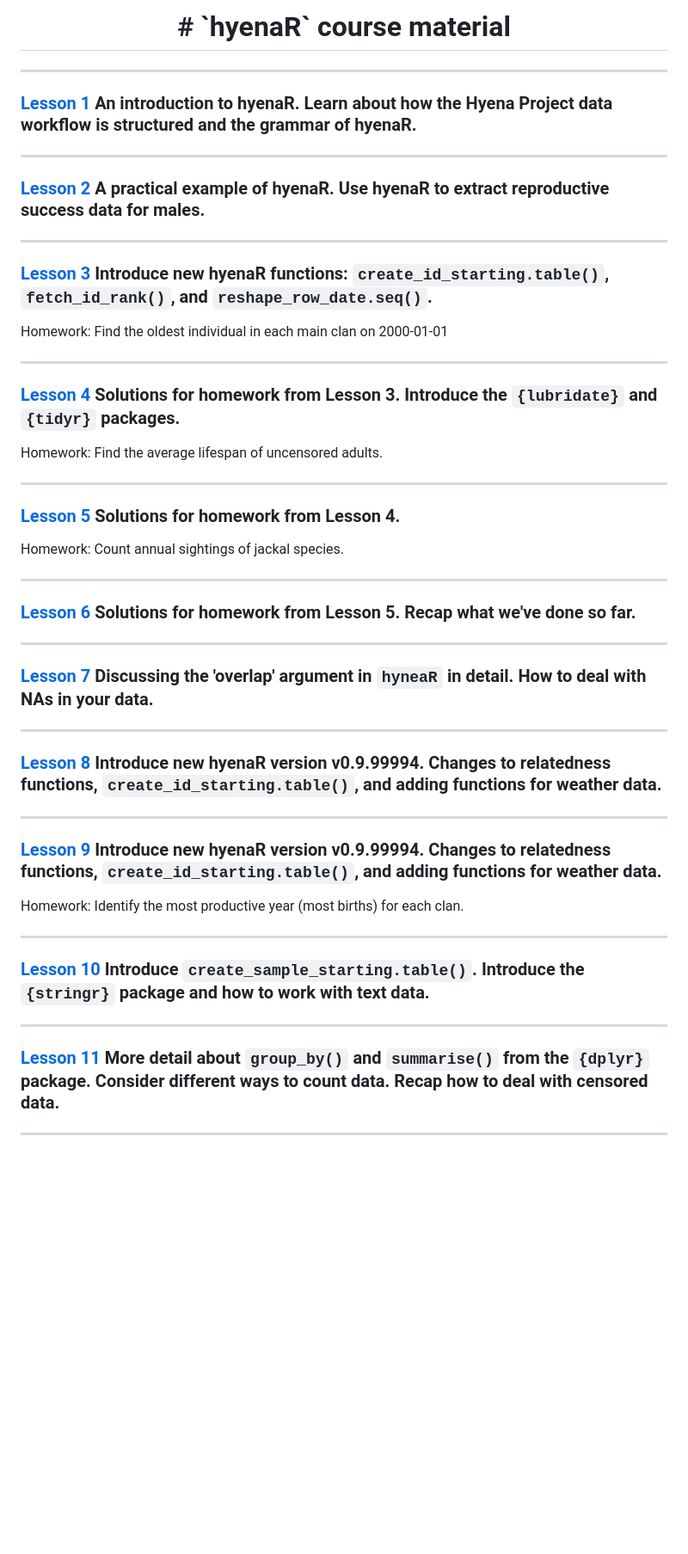
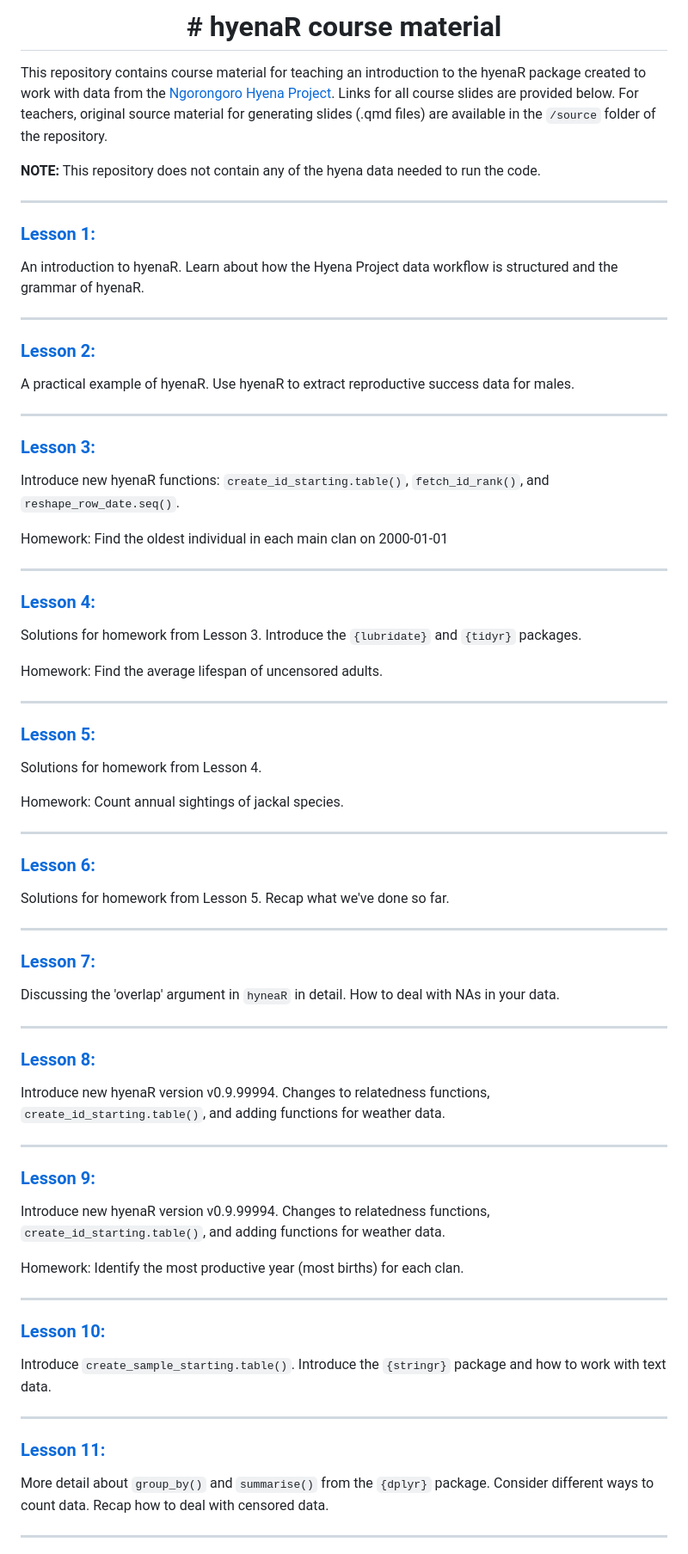
Before and after one commit to hyenaproject/hyenaR_course, a Markdown page: README.md, the part around one of its changes. Shown at 86% size. GitHub-like rendering; blank space fills up the shorter version.

Commit message:
Add short summary to README

```diff
--- a/README.md
+++ b/README.md
@@ -1,6 +1,10 @@
 <h1 style="font-weight:normal" align="center">
-  &nbsp;# `hyenaR` course material&nbsp;
+  &nbsp;# hyenaR course material&nbsp;
 </h1>
+
+This repository contains course material for teaching an introduction to the hyenaR package created to work with data from the [Ngorongoro Hyena Project](https://hyena-project.com/). Links for all course slides are provided below. For teachers, original source material for generating slides (.qmd files) are available in the `/source` folder of the repository.
+
+**NOTE:** This repository does not contain any of the hyena data needed to run the code.
 
 <!--
 WE COULD LINK TO hyenaR or hyena project website/twitter
@@ -19,55 +23,77 @@ Quick Link
 
 ***
 
-### [Lesson 1](https://hyenaproject.github.io/hyenaR_course/hyenaR_teaching_1.html) An introduction to hyenaR. Learn about how the Hyena Project data workflow is structured and the grammar of hyenaR.
+### [Lesson 1:](https://hyenaproject.github.io/hyenaR_course/hyenaR_teaching_1.html)
+
+An introduction to hyenaR. Learn about how the Hyena Project data workflow is structured and the grammar of hyenaR.
 
 ***
 
-### [Lesson 2](https://hyenaproject.github.io/hyenaR_course/hyenaR_teaching_2.html) A practical example of hyenaR. Use hyenaR to extract reproductive success data for males.
+### [Lesson 2:](https://hyenaproject.github.io/hyenaR_course/hyenaR_teaching_2.html)
+
+A practical example of hyenaR. Use hyenaR to extract reproductive success data for males.
 
 ***
 
-### [Lesson 3](https://hyenaproject.github.io/hyenaR_course/hyenaR_teaching_3.html) Introduce new hyenaR functions: `create_id_starting.table()`, `fetch_id_rank()`, and `reshape_row_date.seq()`.
+### [Lesson 3:](https://hyenaproject.github.io/hyenaR_course/hyenaR_teaching_3.html)
+
+Introduce new hyenaR functions: `create_id_starting.table()`, `fetch_id_rank()`, and `reshape_row_date.seq()`.
 
 Homework: Find the oldest individual in each main clan on 2000-01-01
 
 ***
 
-### [Lesson 4](https://hyenaproject.github.io/hyenaR_course/hyenaR_teaching_4.html) Solutions for homework from Lesson 3. Introduce the `{lubridate}` and `{tidyr}` packages.
+### [Lesson 4:](https://hyenaproject.github.io/hyenaR_course/hyenaR_teaching_4.html)
+
+Solutions for homework from Lesson 3. Introduce the `{lubridate}` and `{tidyr}` packages.
 
 Homework: Find the average lifespan of uncensored adults.
 
 ***
 
-### [Lesson 5](https://hyenaproject.github.io/hyenaR_course/hyenaR_teaching_5.html) Solutions for homework from Lesson 4.
+### [Lesson 5:](https://hyenaproject.github.io/hyenaR_course/hyenaR_teaching_5.html)
+
+Solutions for homework from Lesson 4.
 
 Homework: Count annual sightings of jackal species.
 
 ***
 
-### [Lesson 6](https://hyenaproject.github.io/hyenaR_course/hyenaR_teaching_6.html) Solutions for homework from Lesson 5. Recap what we've done so far.
+### [Lesson 6:](https://hyenaproject.github.io/hyenaR_course/hyenaR_teaching_6.html)
+
+Solutions for homework from Lesson 5. Recap what we've done so far.
 
 ***
 
-### [Lesson 7](https://hyenaproject.github.io/hyenaR_course/hyenaR_teaching_7.html) Discussing the 'overlap' argument in `hyneaR` in detail. How to deal with NAs in your data.
+### [Lesson 7:](https://hyenaproject.github.io/hyenaR_course/hyenaR_teaching_7.html)
+
+Discussing the 'overlap' argument in `hyneaR` in detail. How to deal with NAs in your data.
 
 ***
 
-### [Lesson 8](https://hyenaproject.github.io/hyenaR_course/hyenaR_teaching_8.html) Introduce new hyenaR version v0.9.99994. Changes to relatedness functions, `create_id_starting.table()`, and adding functions for weather data.
+### [Lesson 8:](https://hyenaproject.github.io/hyenaR_course/hyenaR_teaching_8.html)
+
+Introduce new hyenaR version v0.9.99994. Changes to relatedness functions, `create_id_starting.table()`, and adding functions for weather data.
 
 ***
 
-### [Lesson 9](https://hyenaproject.github.io/hyenaR_course/hyenaR_teaching_9.html) Introduce new hyenaR version v0.9.99994. Changes to relatedness functions, `create_id_starting.table()`, and adding functions for weather data.
+### [Lesson 9:](https://hyenaproject.github.io/hyenaR_course/hyenaR_teaching_9.html)
+
+Introduce new hyenaR version v0.9.99994. Changes to relatedness functions, `create_id_starting.table()`, and adding functions for weather data.
 
 Homework: Identify the most productive year (most births) for each clan.
 
 ***
 
-### [Lesson 10](https://hyenaproject.github.io/hyenaR_course/hyenaR_teaching_10.html) Introduce `create_sample_starting.table()`. Introduce the `{stringr}` package and how to work with text data.
+### [Lesson 10:](https://hyenaproject.github.io/hyenaR_course/hyenaR_teaching_10.html)
+
+Introduce `create_sample_starting.table()`. Introduce the `{stringr}` package and how to work with text data.
 
 ***
 
-### [Lesson 11](https://hyenaproject.github.io/hyenaR_course/hyenaR_teaching_11.html) More detail about `group_by()` and `summarise()` from the `{dplyr}` package. Consider different ways to count data. Recap how to deal with censored data.
+### [Lesson 11:](https://hyenaproject.github.io/hyenaR_course/hyenaR_teaching_11.html)
+
+More detail about `group_by()` and `summarise()` from the `{dplyr}` package. Consider different ways to count data. Recap how to deal with censored data.
 
 ***
 
```
Also changed, not shown: other parts of README.md (+15 -5 lines).
